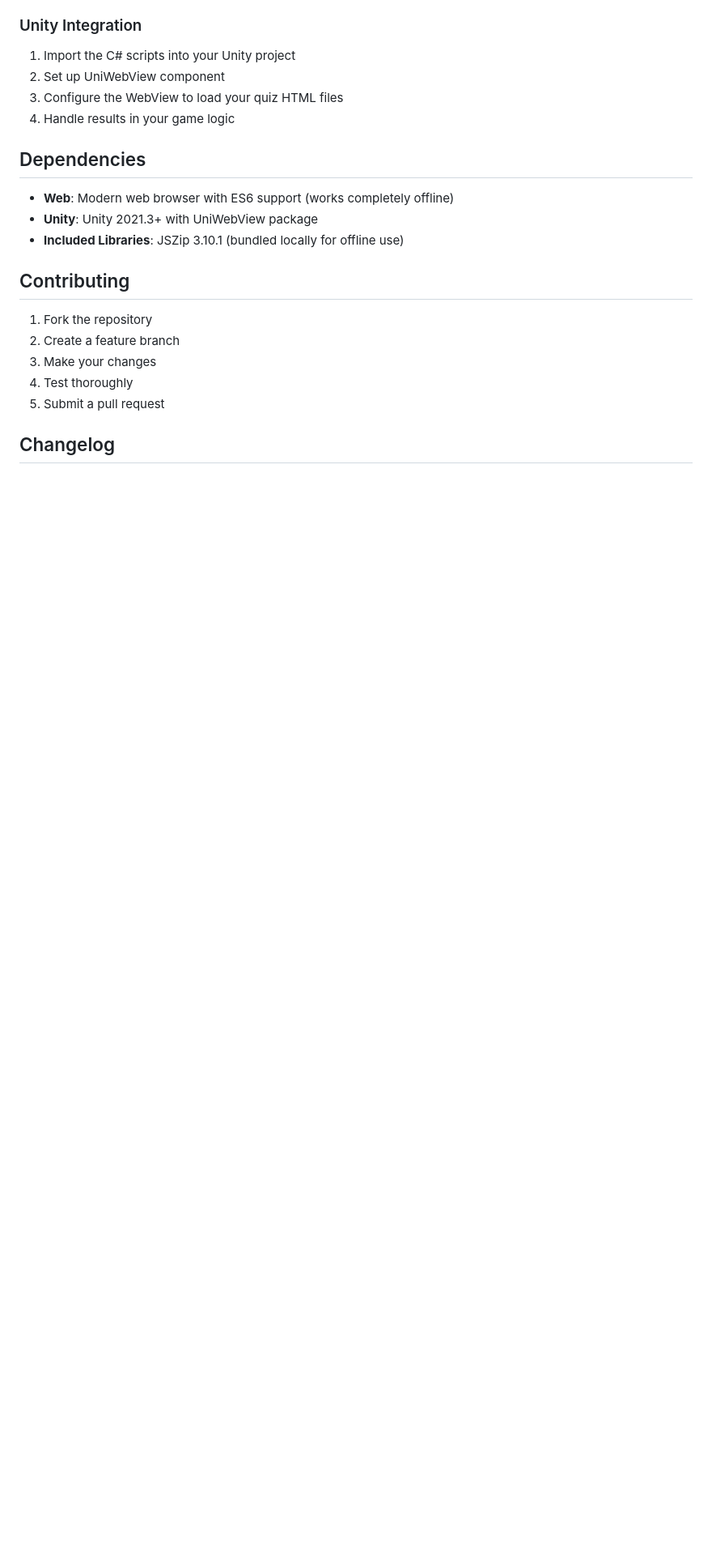
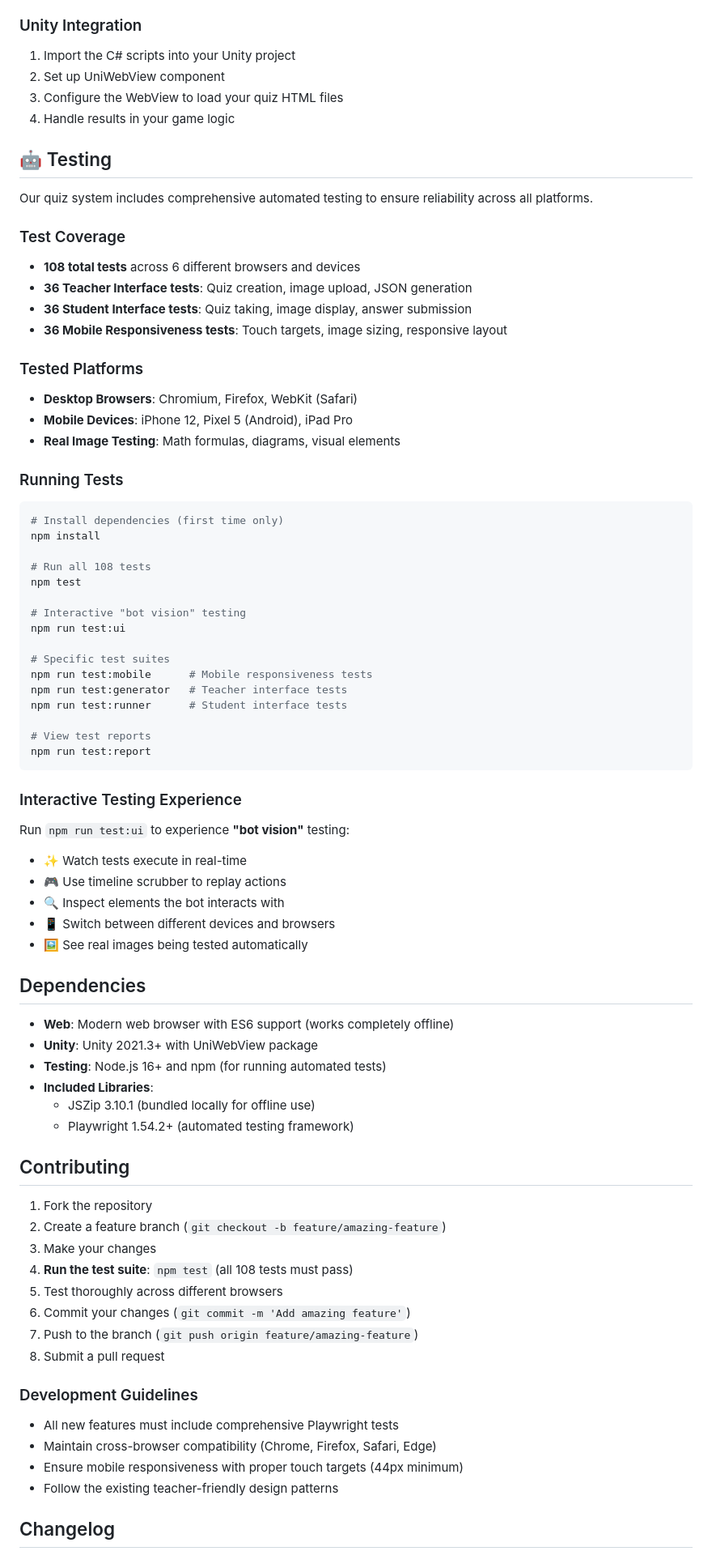
Before and after one commit to anbanm/quiz-system, a Markdown page: README.md, the part around one of its changes. Shown at 81% size. Rendered like a GitHub page; blank space fills up the shorter version.

Commit message:
docs: Update README.md for v1.2.0 with comprehensive testing information
• Update version badge from 1.1.0 to 1.2.0
• Add testing badges (108 passing tests, Playwright)
• Include comprehensive Testing section with bot vision details
• Update project structure to show tests/ directory
• Add detailed test coverage and platform information
• Update dependencies to include Playwright
• Enhance contributing guidelines with testing requirements
• Add v1.2.0 changelog with all new testing features
• Include future testing improvements in roadmap

🤖 Generated with [Claude Code](https://claude.ai/code)

Co-Authored-By: Claude <noreply@anthropic.com>

````diff
--- a/README.md
+++ b/README.md
@@ -132,18 +142,74 @@ quiz-system/
 3. Configure the WebView to load your quiz HTML files
 4. Handle results in your game logic
 
+## 🤖 Testing
+
+Our quiz system includes comprehensive automated testing to ensure reliability across all platforms.
+
+### Test Coverage
+- **108 total tests** across 6 different browsers and devices
+- **36 Teacher Interface tests**: Quiz creation, image upload, JSON generation
+- **36 Student Interface tests**: Quiz taking, image display, answer submission
+- **36 Mobile Responsiveness tests**: Touch targets, image sizing, responsive layout
+
+### Tested Platforms
+- **Desktop Browsers**: Chromium, Firefox, WebKit (Safari)
+- **Mobile Devices**: iPhone 12, Pixel 5 (Android), iPad Pro
+- **Real Image Testing**: Math formulas, diagrams, visual elements
+
+### Running Tests
+
+```bash
+# Install dependencies (first time only)
+npm install
+
+# Run all 108 tests
+npm test
+
+# Interactive "bot vision" testing
+npm run test:ui
+
+# Specific test suites
+npm run test:mobile      # Mobile responsiveness tests
+npm run test:generator   # Teacher interface tests
+npm run test:runner      # Student interface tests
+
+# View test reports
+npm run test:report
+```
+
+### Interactive Testing Experience
+Run `npm run test:ui` to experience **"bot vision"** testing:
+- ✨ Watch tests execute in real-time
+- 🎮 Use timeline scrubber to replay actions
+- 🔍 Inspect elements the bot interacts with
+- 📱 Switch between different devices and browsers
+- 🖼️ See real images being tested automatically
+
 ## Dependencies
 
 - **Web**: Modern web browser with ES6 support (works completely offline)
 - **Unity**: Unity 2021.3+ with UniWebView package
-- **Included Libraries**: JSZip 3.10.1 (bundled locally for offline use)
+- **Testing**: Node.js 16+ and npm (for running automated tests)
+- **Included Libraries**:
+  - JSZip 3.10.1 (bundled locally for offline use)
+  - Playwright 1.54.2+ (automated testing framework)
 
 ## Contributing
 
 1. Fork the repository
-2. Create a feature branch
+2. Create a feature branch (`git checkout -b feature/amazing-feature`)
 3. Make your changes
-4. Test thoroughly
-5. Submit a pull request
+4. **Run the test suite**: `npm test` (all 108 tests must pass)
+5. Test thoroughly across different browsers
+6. Commit your changes (`git commit -m 'Add amazing feature'`)
+7. Push to the branch (`git push origin feature/amazing-feature`)
+8. Submit a pull request
+
+### Development Guidelines
+- All new features must include comprehensive Playwright tests
+- Maintain cross-browser compatibility (Chrome, Firefox, Safari, Edge)
+- Ensure mobile responsiveness with proper touch targets (44px minimum)
+- Follow the existing teacher-friendly design patterns
 
 ## Changelog
````
Also changed, not shown: other parts of README.md (+28 -4 lines).
